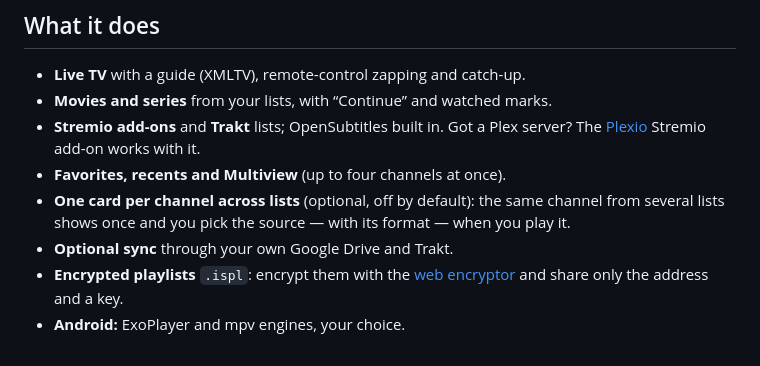
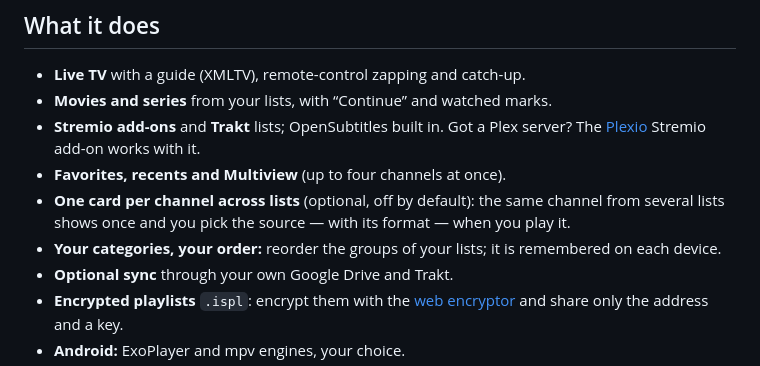
Before and after one commit to jopsis/InputStreamPlayer, a Markdown page: README.md, the part around the change. GitHub-like rendering.

Commit message:
README: orden de categorías
Co-Authored-By: Claude Sonnet 5.5 <noreply@anthropic.com>
Claude-Session: https://claude.ai/code/session_01ACitQTjgyPNpLJDycssSBL

```diff
--- a/README.md
+++ b/README.md
@@ -45,6 +45,7 @@ Install [SideStore](https://docs.sidestore.io/docs/installation/install) first
 - **Stremio add-ons** and **Trakt** lists; OpenSubtitles built in. Got a Plex server? The [Plexio](https://plexio.stream/) Stremio add-on works with it.
 - **Favorites, recents and Multiview** (up to four channels at once).
 - **One card per channel across lists** (optional, off by default): the same channel from several lists shows once and you pick the source — with its format — when you play it.
+- **Your categories, your order:** reorder the groups of your lists; it is remembered on each device.
 - **Optional sync** through your own Google Drive and Trakt.
 - **Encrypted playlists** `.ispl`: encrypt them with the
   [web encryptor](https://isplayer.joplabs.app/encrypt/) and share only the
```
Also changed, not shown: README_es.md (+1 -0 lines).
